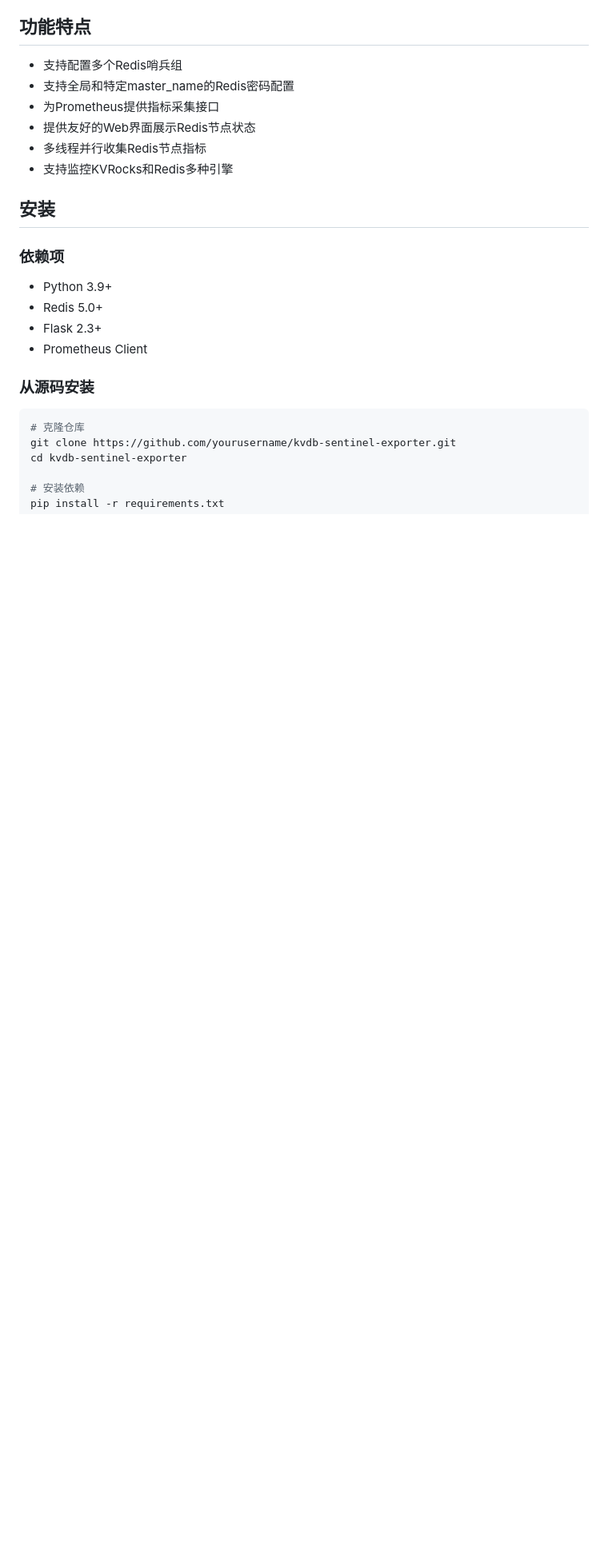
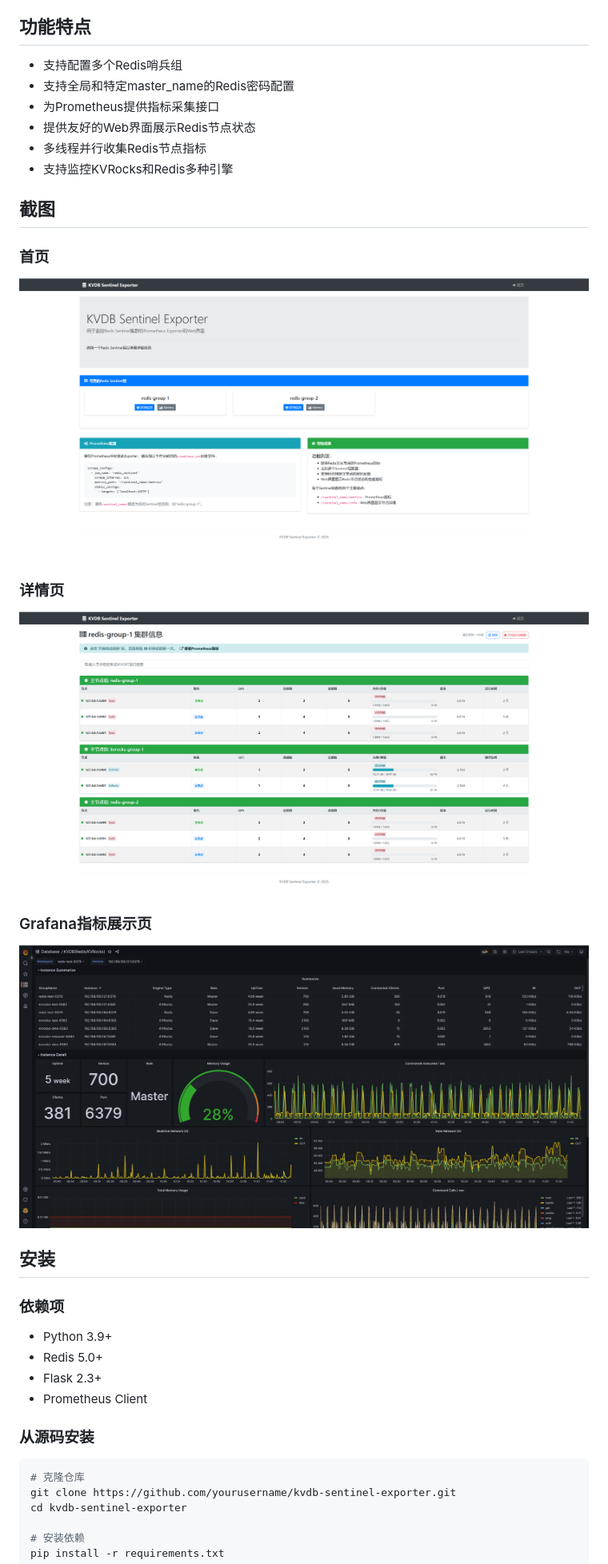
Before and after one commit to luger1990/kvdb-sentinel-exporter, a Markdown page: README_CN.md, the part around the change. Shown: that part at 80% size. GitHub-like rendering; pictures changed too: docs/images/grafana.png (added), docs/images/index.png (added), docs/images/info.png (added); blank space fills up the shorter version.

```diff
--- a/README_CN.md
+++ b/README_CN.md
@@ -12,6 +12,20 @@ KVDB Sentinel Exporter是一个基于Python和Flask的工具，用于监控Redis
 - 提供友好的Web界面展示Redis节点状态
 - 多线程并行收集Redis节点指标
 - 支持监控KVRocks和Redis多种引擎
+
+## 截图
+
+### 首页
+
+![首页](docs/images/index.png)
+
+### 详情页
+
+![详情页](docs/images/info.png)
+
+### Grafana指标展示页
+
+![Grafana指标展示页](docs/images/grafana.png)
 
 ## 安装
 
```
Also changed, not shown: README.md (+15 -0 lines).
